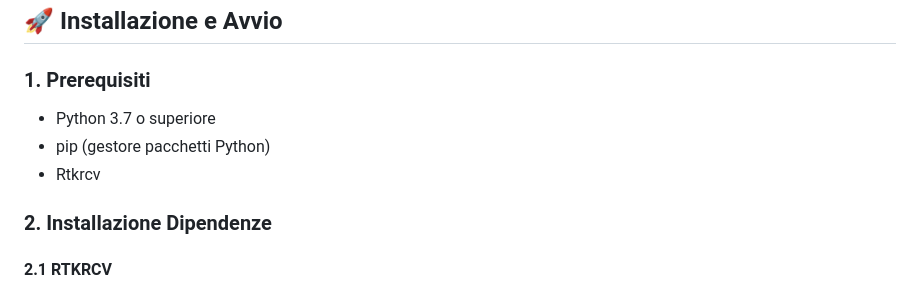
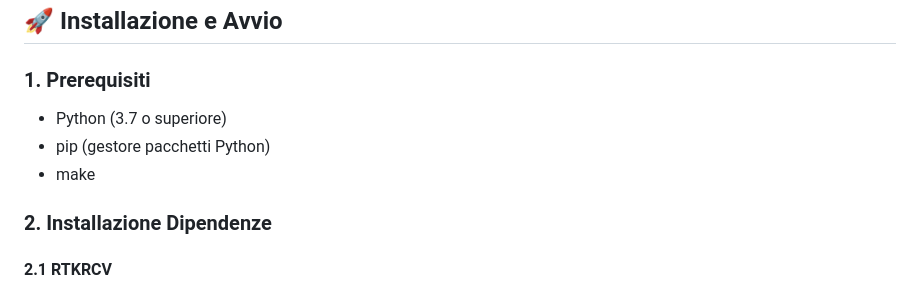
Before and after one commit to sgalvi/rtkrcv-multi-session, a Markdown page: README.md, the part around the change. Drawn GitHub-style.

```diff
--- a/README.md
+++ b/README.md
@@ -41,9 +41,9 @@ rtkrcv-manager/
 ## 🚀 Installazione e Avvio
 
 ### 1. Prerequisiti
-- Python 3.7 o superiore
+- Python (3.7 o superiore)
 - pip (gestore pacchetti Python)
-- Rtkrcv
+- make
 
 ### 2. Installazione Dipendenze
 
```
